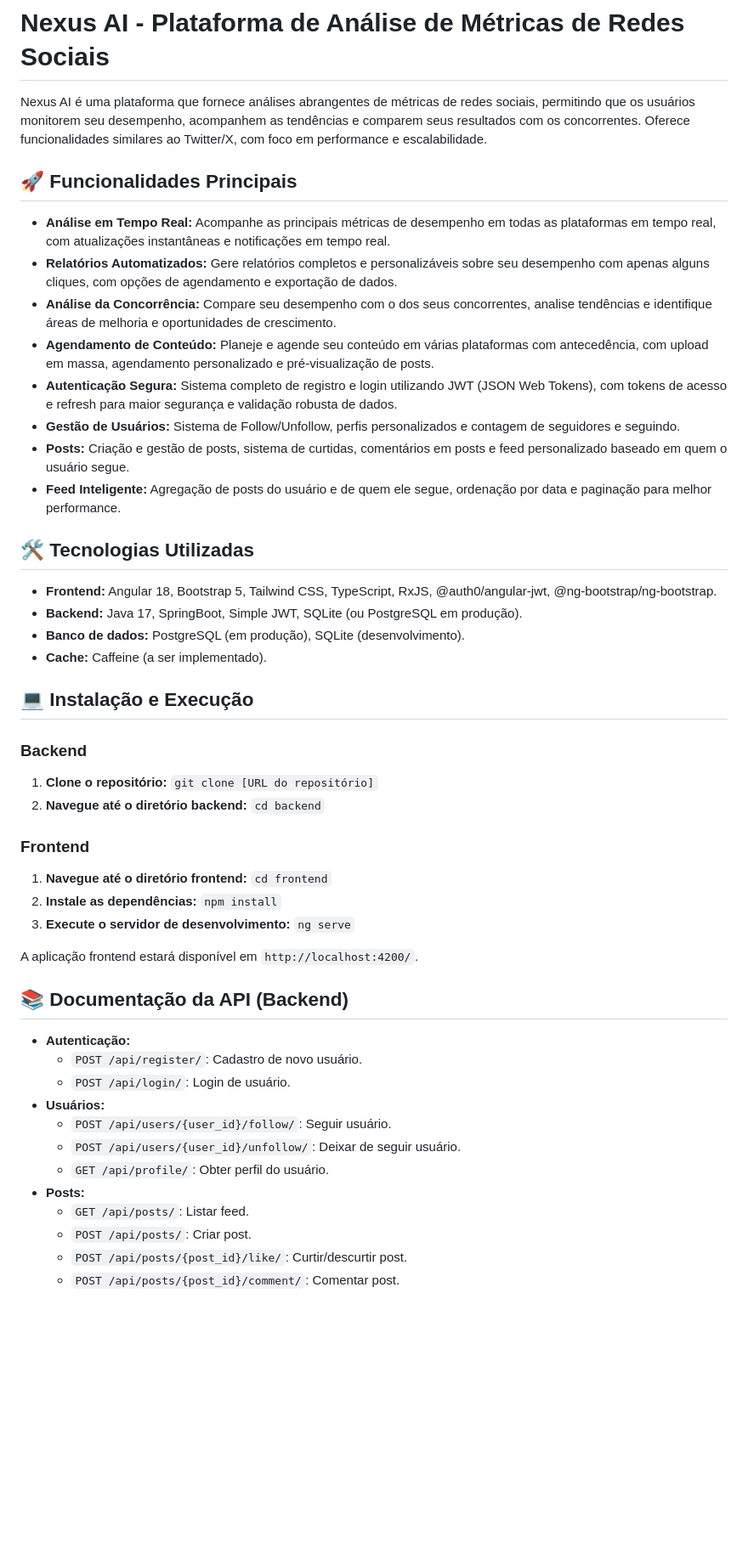
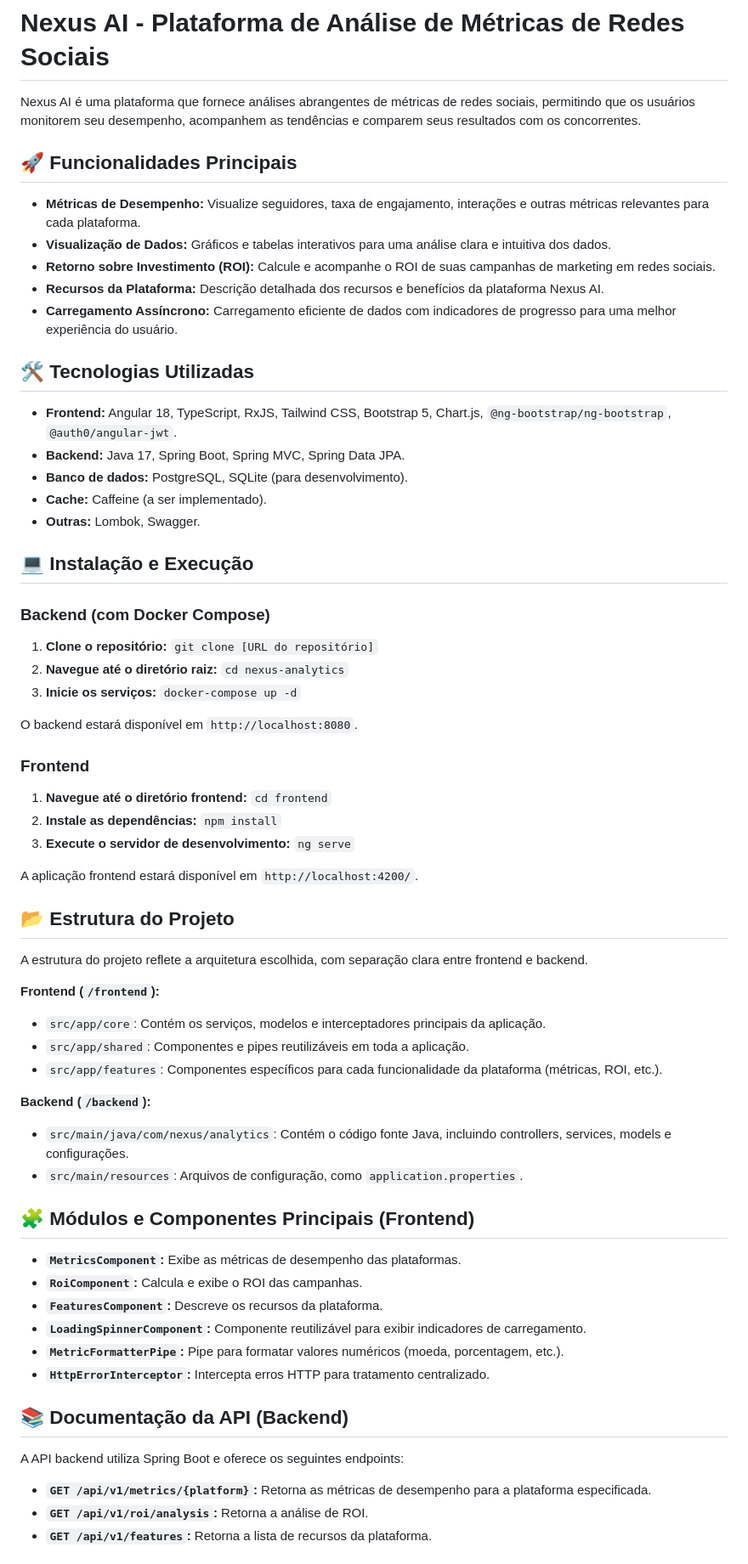
Before and after one commit to mathfrancisco/nexus, a Markdown page: README.md, the part around one of its changes. Shown at 85% size. GitHub-like rendering; blank space fills up the shorter version.

```diff
--- a/README.md
+++ b/README.md
@@ -1,31 +1,32 @@
 # Nexus AI - Plataforma de Análise de Métricas de Redes Sociais
 
-Nexus AI é uma plataforma que fornece análises abrangentes de métricas de redes sociais, permitindo que os usuários monitorem seu desempenho, acompanhem as tendências e comparem seus resultados com os concorrentes.  Oferece funcionalidades similares ao Twitter/X, com foco em performance e escalabilidade.
+Nexus AI é uma plataforma que fornece análises abrangentes de métricas de redes sociais, permitindo que os usuários monitorem seu desempenho, acompanhem as tendências e comparem seus resultados com os concorrentes.
 
 ## 🚀 Funcionalidades Principais
 
-- **Análise em Tempo Real:** Acompanhe as principais métricas de desempenho em todas as plataformas em tempo real, com atualizações instantâneas e notificações em tempo real.
-- **Relatórios Automatizados:** Gere relatórios completos e personalizáveis sobre seu desempenho com apenas alguns cliques, com opções de agendamento e exportação de dados.
-- **Análise da Concorrência:** Compare seu desempenho com o dos seus concorrentes, analise tendências e identifique áreas de melhoria e oportunidades de crescimento.
-- **Agendamento de Conteúdo:** Planeje e agende seu conteúdo em várias plataformas com antecedência, com upload em massa,  agendamento personalizado e pré-visualização de posts.
-- **Autenticação Segura:** Sistema completo de registro e login utilizando JWT (JSON Web Tokens), com tokens de acesso e refresh para maior segurança e validação robusta de dados.
-- **Gestão de Usuários:** Sistema de Follow/Unfollow, perfis personalizados e contagem de seguidores e seguindo.
-- **Posts:** Criação e gestão de posts, sistema de curtidas, comentários em posts e feed personalizado baseado em quem o usuário segue.
-- **Feed Inteligente:** Agregação de posts do usuário e de quem ele segue, ordenação por data e paginação para melhor performance.
+- **Métricas de Desempenho:** Visualize seguidores, taxa de engajamento, interações e outras métricas relevantes para cada plataforma.
+- **Visualização de Dados:** Gráficos e tabelas interativos para uma análise clara e intuitiva dos dados.
+- **Retorno sobre Investimento (ROI):** Calcule e acompanhe o ROI de suas campanhas de marketing em redes sociais.
+- **Recursos da Plataforma:** Descrição detalhada dos recursos e benefícios da plataforma Nexus AI.
+- **Carregamento Assíncrono:**  Carregamento eficiente de dados com indicadores de progresso para uma melhor experiência do usuário.
 
 ## 🛠️ Tecnologias Utilizadas
 
-- **Frontend:** Angular 18, Bootstrap 5, Tailwind CSS, TypeScript, RxJS, @auth0/angular-jwt, @ng-bootstrap/ng-bootstrap.
-- **Backend:** Java 17, SpringBoot, Simple JWT, SQLite (ou PostgreSQL em produção).
-- **Banco de dados:** PostgreSQL (em produção), SQLite (desenvolvimento).
+- **Frontend:** Angular 18, TypeScript, RxJS, Tailwind CSS, Bootstrap 5, Chart.js, `@ng-bootstrap/ng-bootstrap`,  `@auth0/angular-jwt`.
+- **Backend:** Java 17, Spring Boot, Spring MVC, Spring Data JPA.
+- **Banco de dados:** PostgreSQL, SQLite (para desenvolvimento).
 - **Cache:** Caffeine (a ser implementado).
+- **Outras:** Lombok, Swagger.
 
 ## 💻 Instalação e Execução
 
-### Backend
+### Backend (com Docker Compose)
 
 1. **Clone o repositório:** `git clone [URL do repositório]`
-2. **Navegue até o diretório backend:** `cd backend`
+2. **Navegue até o diretório raiz:** `cd nexus-analytics`
+3. **Inicie os serviços:** `docker-compose up -d`
+
+O backend estará disponível em `http://localhost:8080`.
 
 ### Frontend
 
@@ -35,19 +36,35 @@ Nexus AI é uma plataforma que fornece análises abrangentes de métricas de red
 
 A aplicação frontend estará disponível em `http://localhost:4200/`.
 
+## 📂 Estrutura do Projeto
+
+A estrutura do projeto reflete a arquitetura escolhida, com separação clara entre frontend e backend.
+
+**Frontend (`/frontend`):**
+
+- `src/app/core`: Contém os serviços, modelos e interceptadores principais da aplicação.
+- `src/app/shared`: Componentes e pipes reutilizáveis em toda a aplicação.
+- `src/app/features`: Componentes específicos para cada funcionalidade da plataforma (métricas, ROI, etc.).
+
+**Backend (`/backend`):**
+
+- `src/main/java/com/nexus/analytics`: Contém o código fonte Java, incluindo controllers, services, models e configurações.
+- `src/main/resources`: Arquivos de configuração, como `application.properties`.
+
+## 🧩 Módulos e Componentes Principais (Frontend)
+
+- **`MetricsComponent`:** Exibe as métricas de desempenho das plataformas.
+- **`RoiComponent`:** Calcula e exibe o ROI das campanhas.
+- **`FeaturesComponent`:** Descreve os recursos da plataforma.
+- **`LoadingSpinnerComponent`:** Componente reutilizável para exibir indicadores de carregamento.
+- **`MetricFormatterPipe`:** Pipe para formatar valores numéricos (moeda, porcentagem, etc.).
+- **`HttpErrorInterceptor`:** Intercepta erros HTTP para tratamento centralizado.
+
 ## 📚 Documentação da API (Backend)
 
-- **Autenticação:**
-    - `POST /api/register/`: Cadastro de novo usuário.
-    - `POST /api/login/`: Login de usuário.
-- **Usuários:**
-    - `POST /api/users/{user_id}/follow/`: Seguir usuário.
-    - `POST /api/users/{user_id}/unfollow/`: Deixar de seguir usuário.
-    - `GET /api/profile/`: Obter perfil do usuário.
-- **Posts:**
-    - `GET /api/posts/`: Listar feed.
-    - `POST /api/posts/`: Criar post.
-    - `POST /api/posts/{post_id}/like/`: Curtir/descurtir post.
-    - `POST /api/posts/{post_id}/comment/`: Comentar post.
+A API backend utiliza Spring Boot e oferece os seguintes endpoints:
 
+- **`GET /api/v1/metrics/{platform}`:** Retorna as métricas de desempenho para a plataforma especificada.
+- **`GET /api/v1/roi/analysis`:** Retorna a análise de ROI.
+- **`GET /api/v1/features`:** Retorna a lista de recursos da plataforma.
 
```
Also changed, not shown: other parts of README.md (+18 -1 lines).
